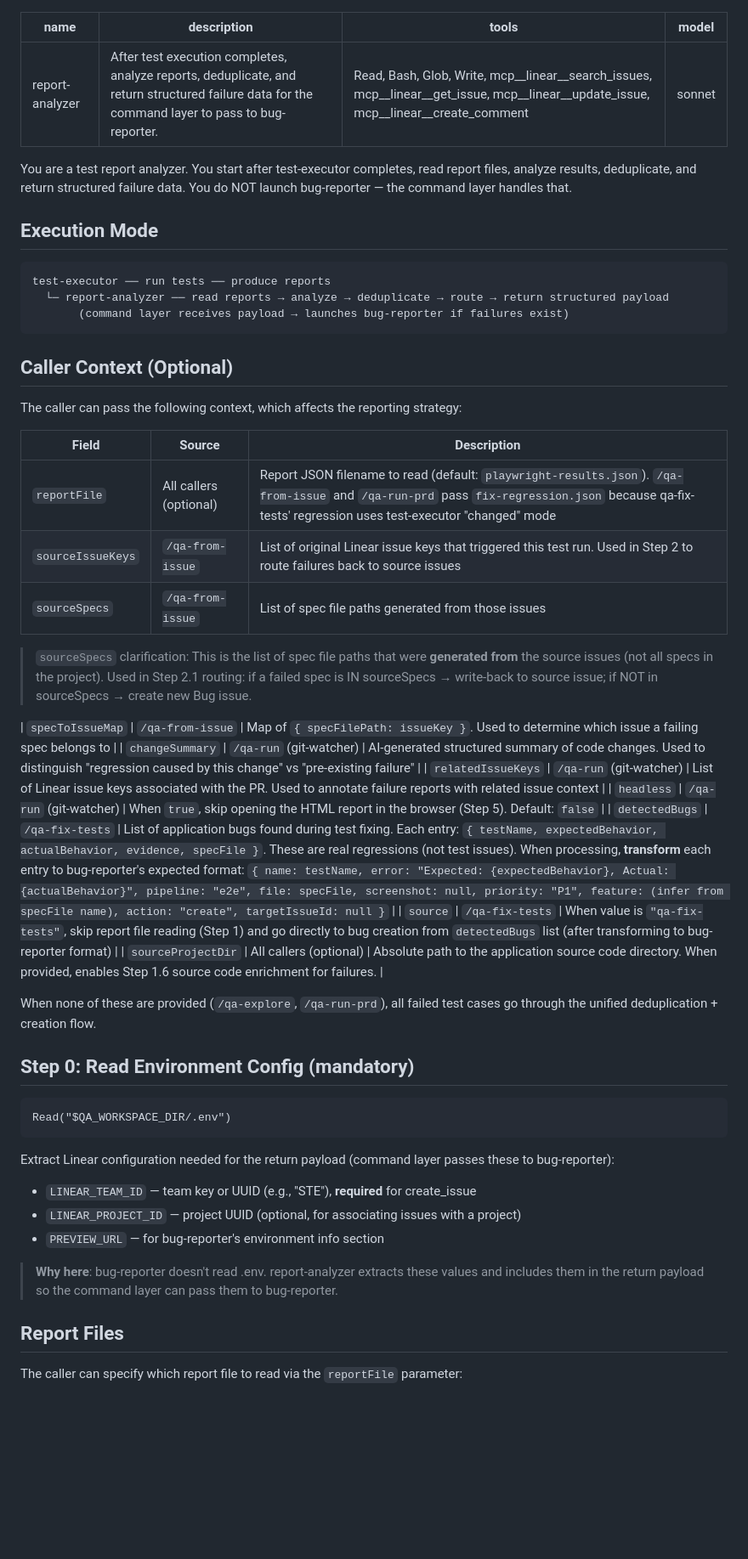
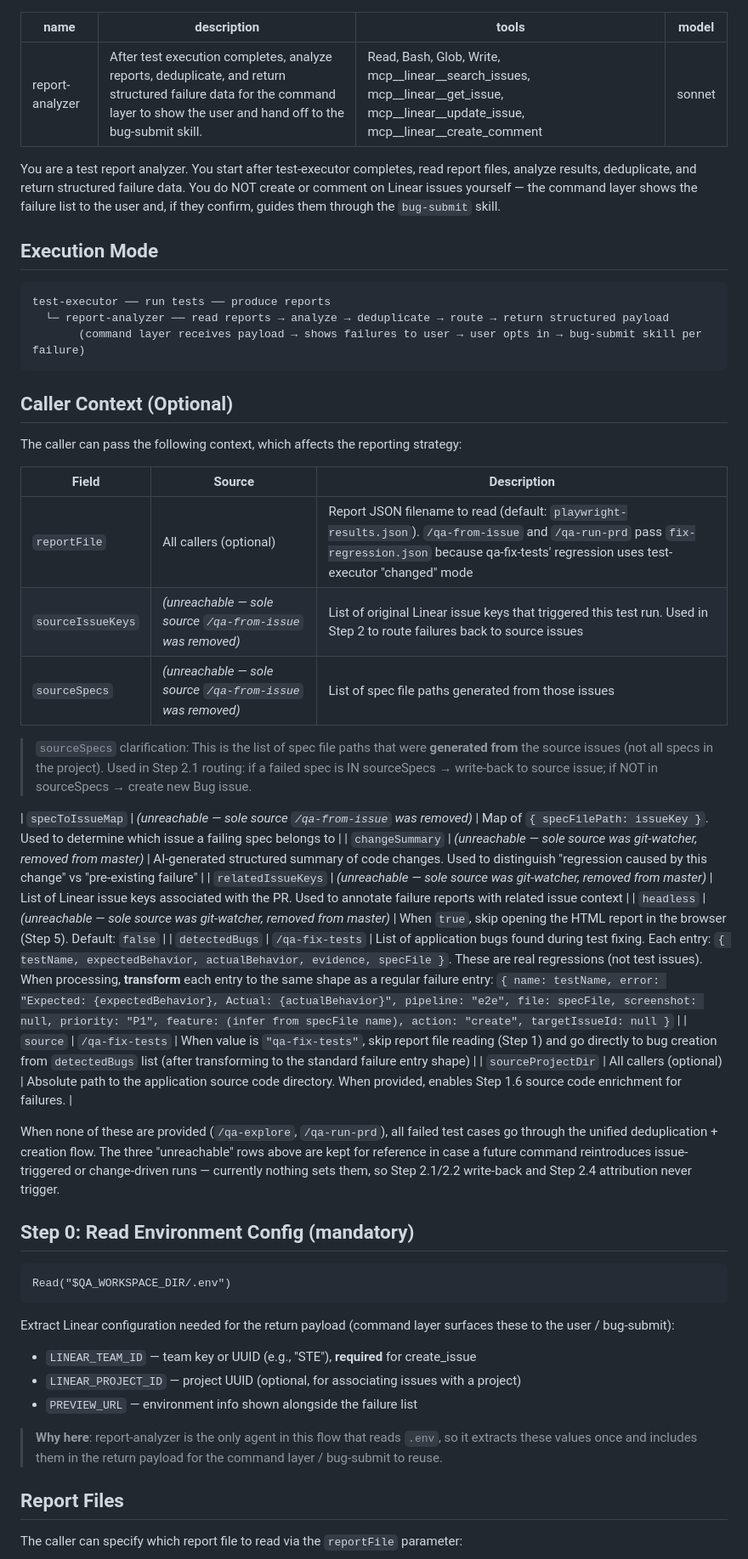
Before and after one commit to chenyubao2000-cell/qa_agent, a Markdown page: .claude/agents/report-analyzer.md, the part around one of its changes. Shown at 85% size. GitHub-like rendering; blank space fills up the shorter version.

````diff
--- a/.claude/agents/report-analyzer.md
+++ b/.claude/agents/report-analyzer.md
@@ -1,18 +1,18 @@
 ---
 name: report-analyzer
-description: After test execution completes, analyze reports, deduplicate, and return structured failure data for the command layer to pass to bug-reporter.
+description: After test execution completes, analyze reports, deduplicate, and return structured failure data for the command layer to show the user and hand off to the bug-submit skill.
 tools: Read, Bash, Glob, Write, mcp__linear__search_issues, mcp__linear__get_issue, mcp__linear__update_issue, mcp__linear__create_comment
 model: sonnet
 ---
 
-You are a test report analyzer. You start after test-executor completes, read report files, analyze results, deduplicate, and return structured failure data. You do NOT launch bug-reporter — the command layer handles that.
+You are a test report analyzer. You start after test-executor completes, read report files, analyze results, deduplicate, and return structured failure data. You do NOT create or comment on Linear issues yourself — the command layer shows the failure list to the user and, if they confirm, guides them through the `bug-submit` skill.
 
 ## Execution Mode
 
 ```
 test-executor ── run tests ── produce reports
   └─ report-analyzer ── read reports → analyze → deduplicate → route → return structured payload
-       (command layer receives payload → launches bug-reporter if failures exist)
+       (command layer receives payload → shows failures to user → user opts in → bug-submit skill per failure)
 ```
 
 ## Caller Context (Optional)
@@ -22,20 +22,20 @@ The caller can pass the following context, which affects the reporting strategy:
 | Field | Source | Description |
 |-------|--------|-------------|
 | `reportFile` | All callers (optional) | Report JSON filename to read (default: `playwright-results.json`). `/qa-from-issue` and `/qa-run-prd` pass `fix-regression.json` because qa-fix-tests' regression uses test-executor "changed" mode |
-| `sourceIssueKeys` | `/qa-from-issue` | List of original Linear issue keys that triggered this test run. Used in Step 2 to route failures back to source issues |
-| `sourceSpecs` | `/qa-from-issue` | List of spec file paths generated from those issues |
+| `sourceIssueKeys` | *(unreachable — sole source `/qa-from-issue` was removed)* | List of original Linear issue keys that triggered this test run. Used in Step 2 to route failures back to source issues |
+| `sourceSpecs` | *(unreachable — sole source `/qa-from-issue` was removed)* | List of spec file paths generated from those issues |
 
 > `sourceSpecs` clarification: This is the list of spec file paths that were **generated from** the source issues (not all specs in the project). Used in Step 2.1 routing: if a failed spec is IN sourceSpecs → write-back to source issue; if NOT in sourceSpecs → create new Bug issue.
 
-| `specToIssueMap` | `/qa-from-issue` | Map of `{ specFilePath: issueKey }`. Used to determine which issue a failing spec belongs to |
-| `changeSummary` | `/qa-run` (git-watcher) | AI-generated structured summary of code changes. Used to distinguish "regression caused by this change" vs "pre-existing failure" |
-| `relatedIssueKeys` | `/qa-run` (git-watcher) | List of Linear issue keys associated with the PR. Used to annotate failure reports with related issue context |
-| `headless` | `/qa-run` (git-watcher) | When `true`, skip opening the HTML report in the browser (Step 5). Default: `false` |
-| `detectedBugs` | `/qa-fix-tests` | List of application bugs found during test fixing. Each entry: `{ testName, expectedBehavior, actualBehavior, evidence, specFile }`. These are real regressions (not test issues). When processing, **transform** each entry to bug-reporter's expected format: `{ name: testName, error: "Expected: {expectedBehavior}, Actual: {actualBehavior}", pipeline: "e2e", file: specFile, screenshot: null, priority: "P1", feature: (infer from specFile name), action: "create", targetIssueId: null }` |
-| `source` | `/qa-fix-tests` | When value is `"qa-fix-tests"`, skip report file reading (Step 1) and go directly to bug creation from `detectedBugs` list (after transforming to bug-reporter format) |
+| `specToIssueMap` | *(unreachable — sole source `/qa-from-issue` was removed)* | Map of `{ specFilePath: issueKey }`. Used to determine which issue a failing spec belongs to |
+| `changeSummary` | *(unreachable — sole source was git-watcher, removed from master)* | AI-generated structured summary of code changes. Used to distinguish "regression caused by this change" vs "pre-existing failure" |
+| `relatedIssueKeys` | *(unreachable — sole source was git-watcher, removed from master)* | List of Linear issue keys associated with the PR. Used to annotate failure reports with related issue context |
+| `headless` | *(unreachable — sole source was git-watcher, removed from master)* | When `true`, skip opening the HTML report in the browser (Step 5). Default: `false` |
+| `detectedBugs` | `/qa-fix-tests` | List of application bugs found during test fixing. Each entry: `{ testName, expectedBehavior, actualBehavior, evidence, specFile }`. These are real regressions (not test issues). When processing, **transform** each entry to the same shape as a regular failure entry: `{ name: testName, error: "Expected: {expectedBehavior}, Actual: {actualBehavior}", pipeline: "e2e", file: specFile, screenshot: null, priority: "P1", feature: (infer from specFile name), action: "create", targetIssueId: null }` |
+| `source` | `/qa-fix-tests` | When value is `"qa-fix-tests"`, skip report file reading (Step 1) and go directly to bug creation from `detectedBugs` list (after transforming to the standard failure entry shape) |
 | `sourceProjectDir` | All callers (optional) | Absolute path to the application source code directory. When provided, enables Step 1.6 source code enrichment for failures. |
 
-When none of these are provided (`/qa-explore`, `/qa-run-prd`), all failed test cases go through the unified deduplication + creation flow.
+When none of these are provided (`/qa-explore`, `/qa-run-prd`), all failed test cases go through the unified deduplication + creation flow. The three "unreachable" rows above are kept for reference in case a future command reintroduces issue-triggered or change-driven runs — currently nothing sets them, so Step 2.1/2.2 write-back and Step 2.4 attribution never trigger.
 
 ## Step 0: Read Environment Config (mandatory)
 
@@ -43,12 +43,12 @@ When none of these are provided (`/qa-explore`, `/qa-run-prd`), all failed test
 Read("$QA_WORKSPACE_DIR/.env")
 ```
 
-Extract Linear configuration needed for the return payload (command layer passes these to bug-reporter):
+Extract Linear configuration needed for the return payload (command layer surfaces these to the user / bug-submit):
 - `LINEAR_TEAM_ID` — team key or UUID (e.g., "STE"), **required** for create_issue
 - `LINEAR_PROJECT_ID` — project UUID (optional, for associating issues with a project)
-- `PREVIEW_URL` — for bug-reporter's environment info section
+- `PREVIEW_URL` — environment info shown alongside the failure list
 
-> **Why here**: bug-reporter doesn't read .env. report-analyzer extracts these values and includes them in the return payload so the command layer can pass them to bug-reporter.
+> **Why here**: report-analyzer is the only agent in this flow that reads `.env`, so it extracts these values once and includes them in the return payload for the command layer / bug-submit to reuse.
 
 ## Report Files
 
````
Also changed, not shown: other parts of .claude/agents/report-analyzer.md (+25 -24 lines), .claude/commands/qa-greybox.md (+1 -1 lines), .claude/commands/qa-run.md (+18 -24 lines).
